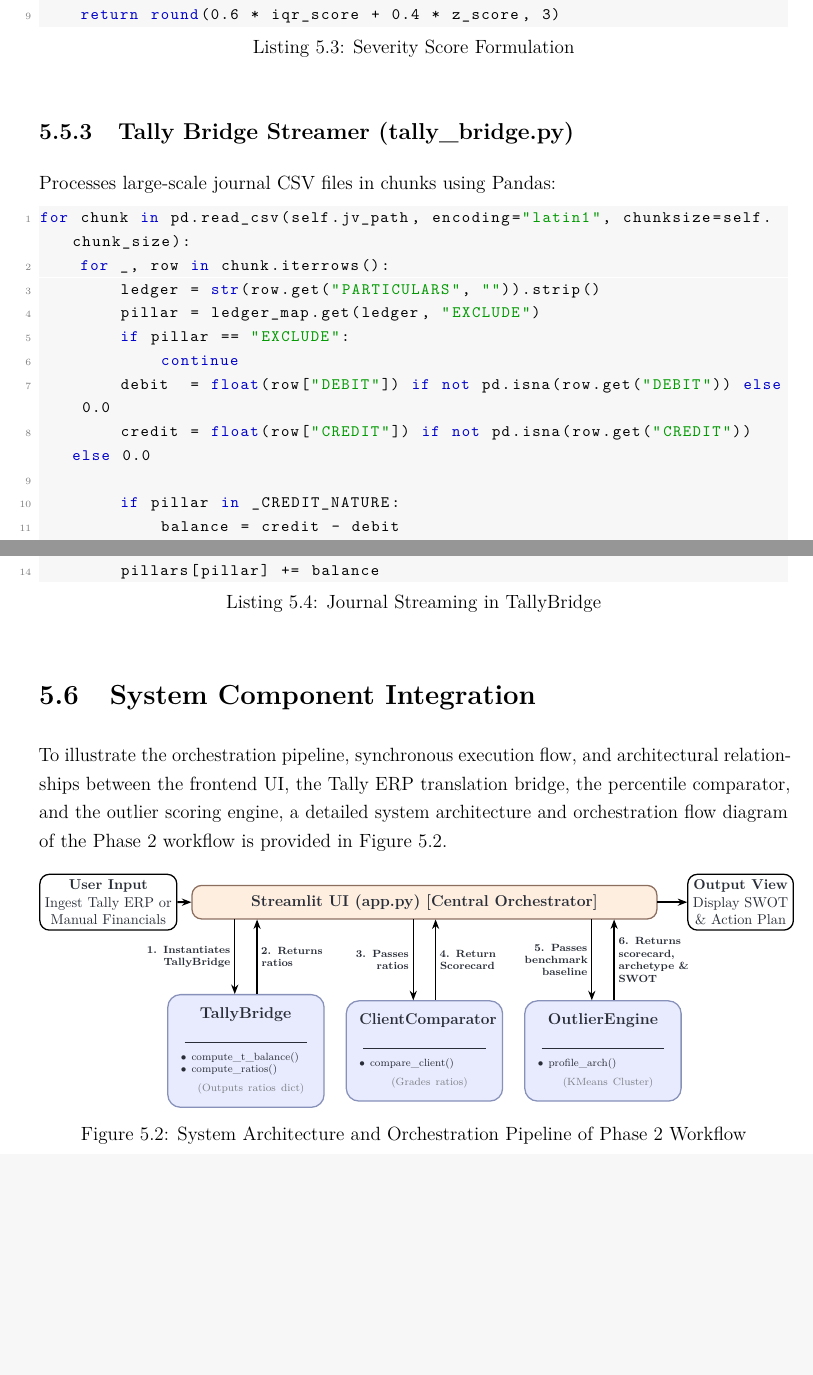
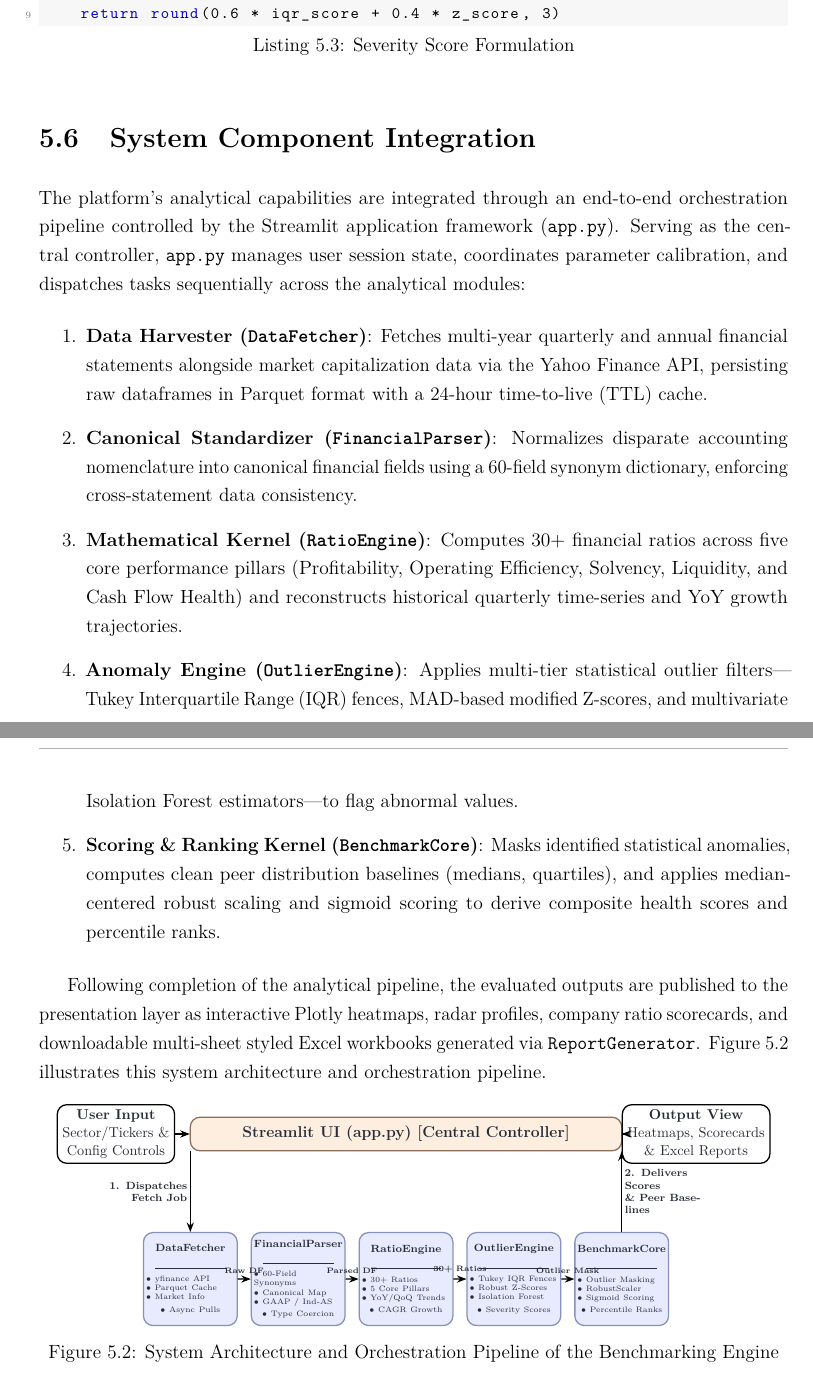
Before and after one commit to hi1r0/finmetrics-PU, a LaTeX thesis (Report/main.tex, which reads Report/chapters/implementation.tex): two parts of pages 30 and 31 of 40, joined at a grey line, cut so that both start at the same text, the shorter picture padded with empty space. Compiled offline with pdfLaTeX.

Commit message:
docs(report): update workflow, code tree, and orchestration pipeline in implementation.tex

```diff
--- a/Report/chapters/implementation.tex
+++ b/Report/chapters/implementation.tex
@@ -107,27 +105,17 @@ def _severity(self, val: float, lower: float, upper: float, iqr: float, z: float
     return round(0.6 * iqr_score + 0.4 * z_score, 3)
 \end{lstlisting}
 
-\subsection{Tally Bridge Streamer (tally\_bridge.py)}
-Processes large-scale journal CSV files in chunks using Pandas:
-\begin{lstlisting}[language=python, caption=Journal Streaming in TallyBridge]
-for chunk in pd.read_csv(self.jv_path, encoding="latin1", chunksize=self.chunk_size):
-    for _, row in chunk.iterrows():
-        ledger = str(row.get("PARTICULARS", "")).strip()
-        pillar = ledger_map.get(ledger, "EXCLUDE")
-        if pillar == "EXCLUDE":
-            continue
-        debit  = float(row["DEBIT"]) if not pd.isna(row.get("DEBIT")) else 0.0
-        credit = float(row["CREDIT"]) if not pd.isna(row.get("CREDIT")) else 0.0
+\section{System Component Integration}
+The platform's analytical capabilities are integrated through an end-to-end orchestration pipeline controlled by the Streamlit application framework (\texttt{app.py}). Serving as the central controller, \texttt{app.py} manages user session state, coordinates parameter calibration, and dispatches tasks sequentially across the analytical modules:
+\begin{enumerate}
+    \item \textbf{Data Harvester (\texttt{DataFetcher})}: Fetches multi-year quarterly and annual financial statements alongside market capitalization data via the Yahoo Finance API, persisting raw dataframes in Parquet format with a 24-hour time-to-live (TTL) cache.
+    \item \textbf{Canonical Standardizer (\texttt{FinancialParser})}: Normalizes disparate accounting nomenclature into canonical financial fields using a 60-field synonym dictionary, enforcing cross-statement data consistency.
+    \item \textbf{Mathematical Kernel (\texttt{RatioEngine})}: Computes 30+ financial ratios across five core performance pillars (Profitability, Operating Efficiency, Solvency, Liquidity, and Cash Flow Health) and reconstructs historical quarterly time-series and YoY growth trajectories.
+    \item \textbf{Anomaly Engine (\texttt{OutlierEngine})}: Applies multi-tier statistical outlier filters---Tukey Interquartile Range (IQR) fences, MAD-based modified Z-scores, and multivariate Isolation Forest estimators---to flag abnormal values.
+    \item \textbf{Scoring \& Ranking Kernel (\texttt{BenchmarkCore})}: Masks identified statistical anomalies, computes clean peer distribution baselines (medians, quartiles), and applies median-centered robust scaling and sigmoid scoring to derive composite health scores and percentile ranks.
+\end{enumerate}
 
-        if pillar in _CREDIT_NATURE:
-            balance = credit - debit
-        else:
-            balance = debit - credit
-        pillars[pillar] += balance
-\end{lstlisting}
-
-\section{System Component Integration}
-To illustrate the orchestration pipeline, synchronous execution flow, and architectural relationships between the frontend UI, the Tally ERP translation bridge, the percentile comparator, and the outlier scoring engine, a detailed system architecture and orchestration flow diagram of the Phase 2 workflow is provided in Figure~\ref{fig:seq_diagram}.
+Following completion of the analytical pipeline, the evaluated outputs are published to the presentation layer as interactive Plotly heatmaps, radar profiles, company ratio scorecards, and downloadable multi-sheet styled Excel workbooks generated via \texttt{ReportGenerator}. Figure~\ref{fig:seq_diagram} illustrates this system architecture and orchestration pipeline.
 
 \definecolor{peachbg}{RGB}{253, 238, 224}
 \definecolor{peachborder}{RGB}{140, 110, 95}
@@ -141,24 +129,24 @@ To illustrate the orchestration pipeline, synchronous execution flow, and archit
     \begin{tikzpicture}[
         scale=0.82, every node/.style={transform shape},
         >={Stealth[length=6pt, width=4.5pt]},
-        % Central Orchestrator Style (Matching Participant Headers)
+        % Central Orchestrator Style
         orchestrator/.style={
             draw=peachborder, fill=peachbg, text=darktext, font=\bfseries, thick,
-            rounded corners=6pt, minimum width=12.5cm, minimum height=0.9cm, align=center
+            rounded corners=6pt, minimum width=11.6cm, minimum height=0.9cm, align=center
         },
-        % Sub-Engine Module Style (Matching Lifeline/Activation Bars)
+        % Sub-Engine Module Style
         engine/.style={
-            draw=lavenderborder, fill=lavenderbg, text=darktext, rounded corners=8pt, thick,
-            minimum width=3.8cm, minimum height=2.4cm, text width=3.5cm, align=center, inner sep=10pt
+            draw=lavenderborder, fill=lavenderbg, text=darktext, rounded corners=6pt, thick,
+            minimum width=2.45cm, minimum height=2.5cm, text width=2.38cm, align=center, inner sep=2pt, font=\scriptsize
         },
-        % Input/Output Component Style (Matching Message Data Boxes)
+        % Input/Output Component Style
         io_box/.style={
             draw=grayline, fill=white, rounded corners=6pt, thick, text=darktext,
-            minimum width=2.8cm, minimum height=1.0cm, align=center, font=\small
+            minimum width=2.6cm, minimum height=1.0cm, align=center, font=\small
         },
-        % Fixed Width Label Style to prevent text overlaps
+        % Arrow Label Style
         arrow_label/.style={
-            font=\scriptsize\bfseries, text=darktext, text width=2.3cm, inner sep=3pt
+            font=\scriptsize\bfseries, text=darktext, text width=2.1cm, inner sep=2pt
         }
     ]
 
@@ -167,39 +155,66 @@ To illustrate the orchestration pipeline, synchronous execution flow, and archit
         % =========================================================================
 
         % Core Controller (Top Layer)
-        \node[orchestrator] (app) at (0, 2.5) {Streamlit UI (app.py) [Central Orchestrator]};
+        \node[orchestrator] (app) at (0, 2.5) {Streamlit UI (app.py) [Central Controller]};
 
-        % Perimeter Entry/Exit Nodes (White Data Box Style)
-        \node[io_box] (user) at (-8.5, 2.5) {\textbf{User Input}\\Ingest Tally ERP or\\Manual Financials};
-        \node[io_box] (output) at (8.5, 2.5) {\textbf{Output View}\\Display SWOT\\\& Action Plan};
+        % Perimeter Entry/Exit Nodes
+        \node[io_box] (user) at (-7.8, 2.5) {\textbf{User Input}\\Sector/Tickers \&\\Config Controls};
+        \node[io_box] (output) at (7.8, 2.5) {\textbf{Output View}\\Heatmaps, Scorecards\\\& Excel Reports};
 
-        % Downstream Processing Engines (Bottom Layer - Lavender Lifeline Style)
-        \node[engine] (tally) at (-4.8, -1.5) {
-            \textbf{TallyBridge}\\[4pt]
-            \rule{3.3cm}{0.4pt}\\[4pt]
+        % Downstream Processing Engines (Bottom Layer)
+        \node[engine] (fetcher) at (-5.8, -1.4) {
+            \textbf{DataFetcher}\\[3pt]
+            \rule{1.9cm}{0.4pt}\\[3pt]
             \raggedright
-            \scriptsize
-            $\bullet$ compute\_t\_balance()\\
-            $\bullet$ compute\_ratios()\\
-            \hskip 0.8em \textcolor{darktext!60}{(Outputs ratios dict)}
+            \tiny
+            $\bullet$ yfinance API\\
+            $\bullet$ Parquet Cache\\
+            $\bullet$ Market Info\\
+            $\bullet$ Async Pulls
         };
 
-        \node[engine] (comparator) at (0, -1.5) {
-            \textbf{ClientComparator}\\[4pt]
-            \rule{3.3cm}{0.4pt}\\[4pt]
+        \node[engine] (parser) at (-2.9, -1.4) {
+            \textbf{FinancialParser}\\[3pt]
+            \rule{1.9cm}{0.4pt}\\[3pt]
             \raggedright
-            \scriptsize
-            $\bullet$ compare\_client()\\
-            \hskip 0.8em \textcolor{darktext!60}{(Grades ratios)}
+            \tiny
+            $\bullet$ 60-Field Synonyms\\
+            $\bullet$ Canonical Map\\
+            $\bullet$ GAAP / Ind-AS\\
+            $\bullet$ Type Coercion
         };
 
-        \node[engine] (outlier) at (4.8, -1.5) {
-            \textbf{OutlierEngine}\\[4pt]
-            \rule{3.3cm}{0.4pt}\\[4pt]
+        \node[engine] (ratio) at (0.0, -1.4) {
+            \textbf{RatioEngine}\\[3pt]
+            \rule{1.9cm}{0.4pt}\\[3pt]
             \raggedright
-            \scriptsize
-            $\bullet$ profile\_arch()\\
-            \hskip 0.8em \textcolor{darktext!60}{(KMeans Cluster)}
+            \tiny
+            $\bullet$ 30+ Ratios\\
+            $\bullet$ 5 Core Pillars\\
+            $\bullet$ YoY/QoQ Trends\\
+            $\bullet$ CAGR Growth
+        };
+
+        \node[engine] (outlier) at (2.9, -1.4) {
+            \textbf{OutlierEngine}\\[3pt]
+            \rule{1.9cm}{0.4pt}\\[3pt]
+            \raggedright
+            \tiny
+            $\bullet$ Tukey IQR Fences\\
+            $\bullet$ Robust Z-Scores\\
+            $\bullet$ Isolation Forest\\
+            $\bullet$ Severity Scores
+        };
+
+        \node[engine] (core) at (5.8, -1.4) {
+            \textbf{BenchmarkCore}\\[3pt]
+            \rule{1.9cm}{0.4pt}\\[3pt]
+            \raggedright
+            \tiny
+            $\bullet$ Outlier Masking\\
+            $\bullet$ RobustScaler\\
+            $\bullet$ Sigmoid Scoring\\
+            $\bullet$ Percentile Ranks
         };
 
         % =========================================================================
@@ -210,34 +225,30 @@ To illustrate the orchestration pipeline, synchronous execution flow, and archit
         \draw[->, grayline, line width=1.2pt] (user) -- (app);
         \draw[->, grayline, line width=1.2pt] (app) -- (output);
 
-        % Execution Track 1: Tally Bridge Linkages
-        \draw[->, thick, grayline] ($(app.south -| tally.north) - (0.3,0)$) --
-            node[left, arrow_label, align=right] {1. Instantiates\\TallyBridge}
-            ($(tally.north) - (0.3,0)$);
+        % Dispatch Trigger from App to DataFetcher
+        \draw[->, thick, grayline] ($(app.south -| fetcher.north)$) --
+            node[left, arrow_label, align=right] {1. Dispatches\\Fetch Job}
+            ($(fetcher.north)$);
 
-        \draw[<-, thick, grayline] ($(app.south -| tally.north) + (0.3,0)$) --
-            node[right, arrow_label, align=left] {2. Returns\\ratios}
-            ($(tally.north) + (0.3,0)$);
+        % Sequential Pipeline Connections
+        \draw[->, thick, grayline] (fetcher) --
+            node[above, font=\tiny\bfseries, text=darktext] {Raw DF} (parser);
 
-        % Execution Track 2: Client Comparator Linkages
-        \draw[->, thick, grayline] ($(app.south -| comparator.north) - (0.3,0)$) --
-            node[left, arrow_label, align=right] {3. Passes\\ratios}
-            ($(comparator.north) - (0.3,0)$);
+        \draw[->, thick, grayline] (parser) --
+            node[above, font=\tiny\bfseries, text=darktext] {Parsed DF} (ratio);
 
-        \draw[<-, thick, grayline] ($(app.south -| comparator.north) + (0.3,0)$) --
-            node[right, arrow_label, align=left] {4. Return\\Scorecard}
-            ($(comparator.north) + (0.3,0)$);
+        \draw[->, thick, grayline] (ratio) --
+            node[above, font=\tiny\bfseries, text=darktext] {30+ Ratios} (outlier);
 
-        % Execution Track 3: Outlier Engine Linkages
-        \draw[->, thick, grayline] ($(app.south -| outlier.north) - (0.3,0)$) --
-            node[left, arrow_label, align=right] {5. Passes benchmark\\baseline}
-            ($(outlier.north) - (0.3,0)$);
+        \draw[->, thick, grayline] (outlier) --
+            node[above, font=\tiny\bfseries, text=darktext] {Outlier Mask} (core);
 
-        \draw[<-, thick, grayline] ($(app.south -| outlier.north) + (0.3,0)$) --
-            node[right, arrow_label, align=left] {6. Returns scorecard,\\archetype \& SWOT}
-            ($(outlier.north) + (0.3,0)$);
+        % Return Results from BenchmarkCore to App
+        \draw[->, thick, grayline] ($(core.north)$) --
+            node[right, arrow_label, align=left] {2. Delivers Scores\\\& Peer Baselines}
+            ($(app.south -| core.north)$);
 
     \end{tikzpicture}
-    \caption{System Architecture and Orchestration Pipeline of Phase 2 Workflow}
+    \caption{System Architecture and Orchestration Pipeline of the Benchmarking Engine}
     \label{fig:seq_diagram}
 \end{figure}
```
Also changed, not shown: Report/chapters/implementation.tex (28 more changed lines).
